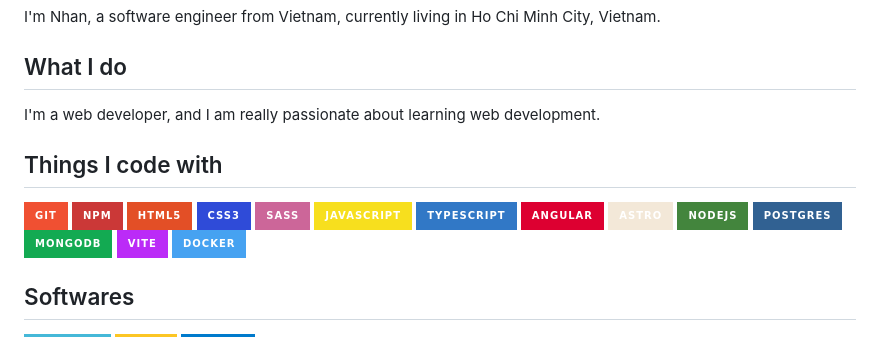
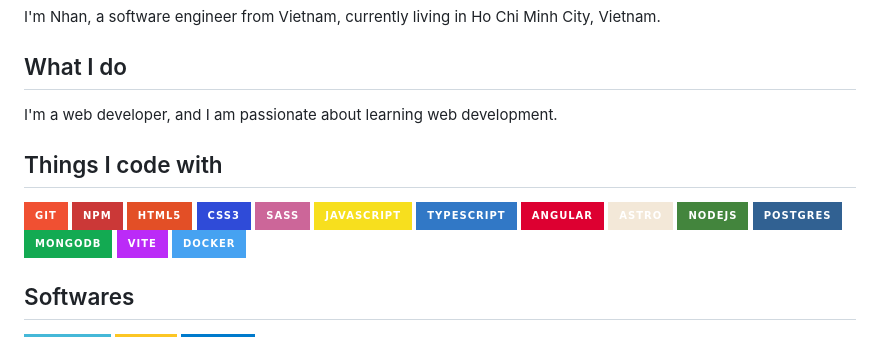
Before and after one commit to nhannguyendevjs/node-postgres-starter-kit, a Markdown page: README.md, the part around the change printed below. Drawn GitHub-style; badges without logos.

```diff
--- a/README.md
+++ b/README.md
@@ -4,7 +4,7 @@ I'm Nhan, a software engineer from Vietnam, currently living in Ho Chi Minh City
 
 ## What I do
 
-I'm a web developer, and I am really passionate about learning web development.
+I'm a web developer, and I am passionate about learning web development.
 
 ## Things I code with
 
```
Also changed, not shown: other parts of README.md (+2 -2 lines).
